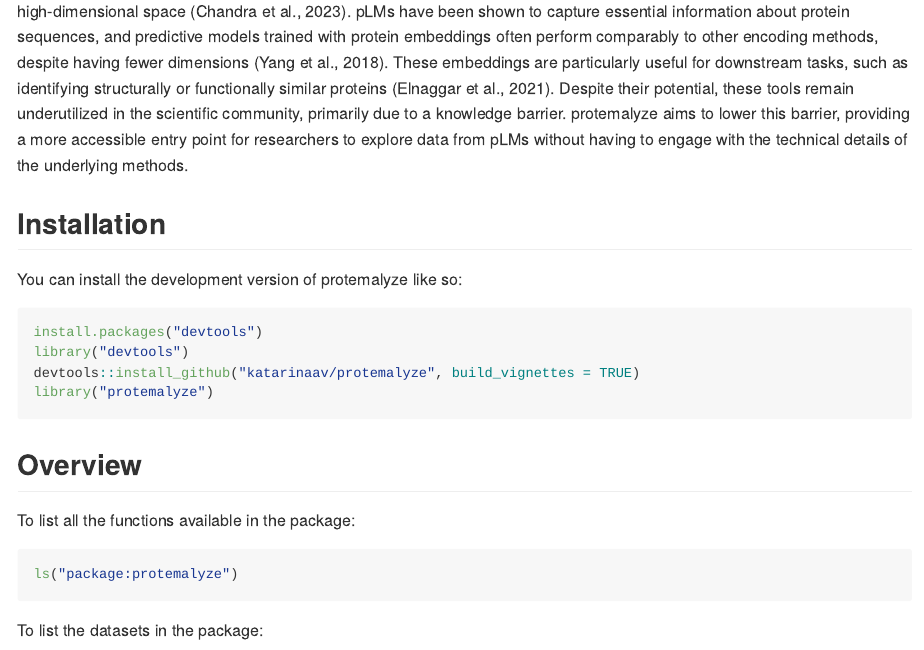
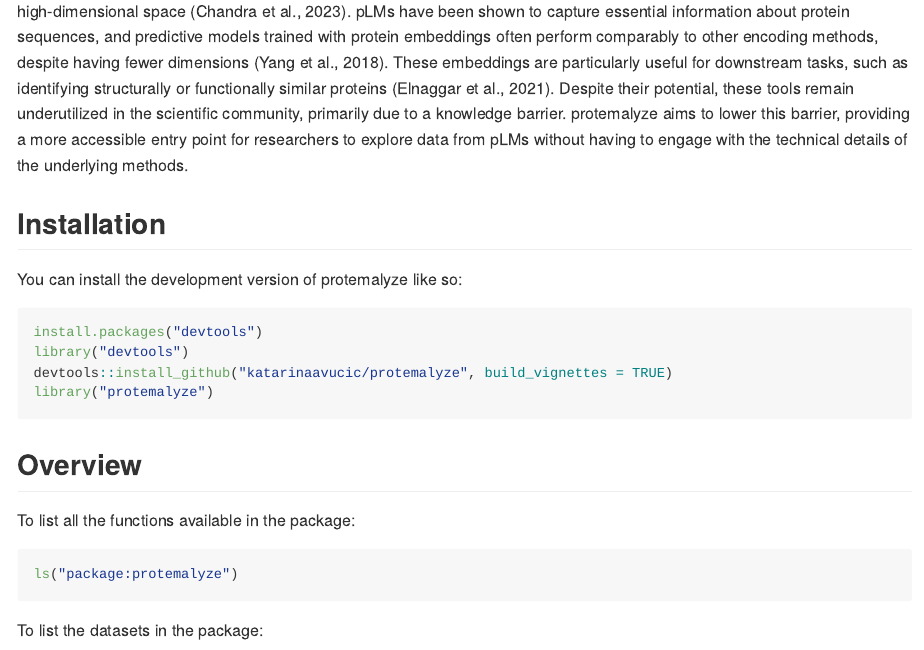
Before and after one commit to katarinaavucic/protemalyze, an R Markdown document (README.Rmd): the page in a window 1100 px wide, from 230 px down. The pictures show the output file README.md that the author committed with the source, drawn offline in the style of GitHub.

Commit message:
Updated description and README files

````diff
--- a/README.Rmd
+++ b/README.Rmd
@@ -31,7 +31,7 @@ You can install the development version of protemalyze like so:
 ``` r
 install.packages("devtools")
 library("devtools")
-devtools::install_github("katarinaav/protemalyze", build_vignettes = TRUE)
+devtools::install_github("katarinaavucic/protemalyze", build_vignettes = TRUE)
 library("protemalyze")
 ```
 
````
Also changed, not shown: README.md, 2 other files.
